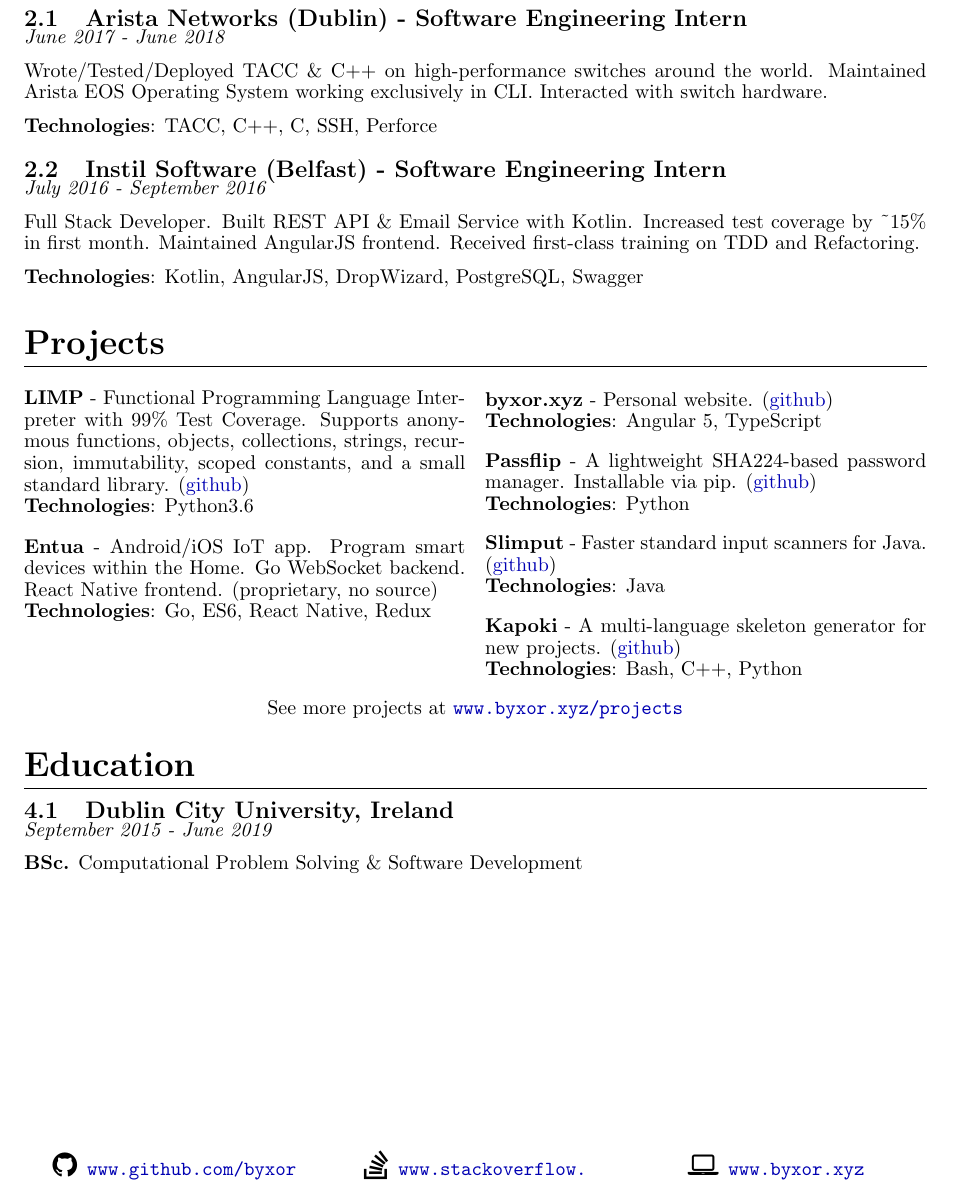
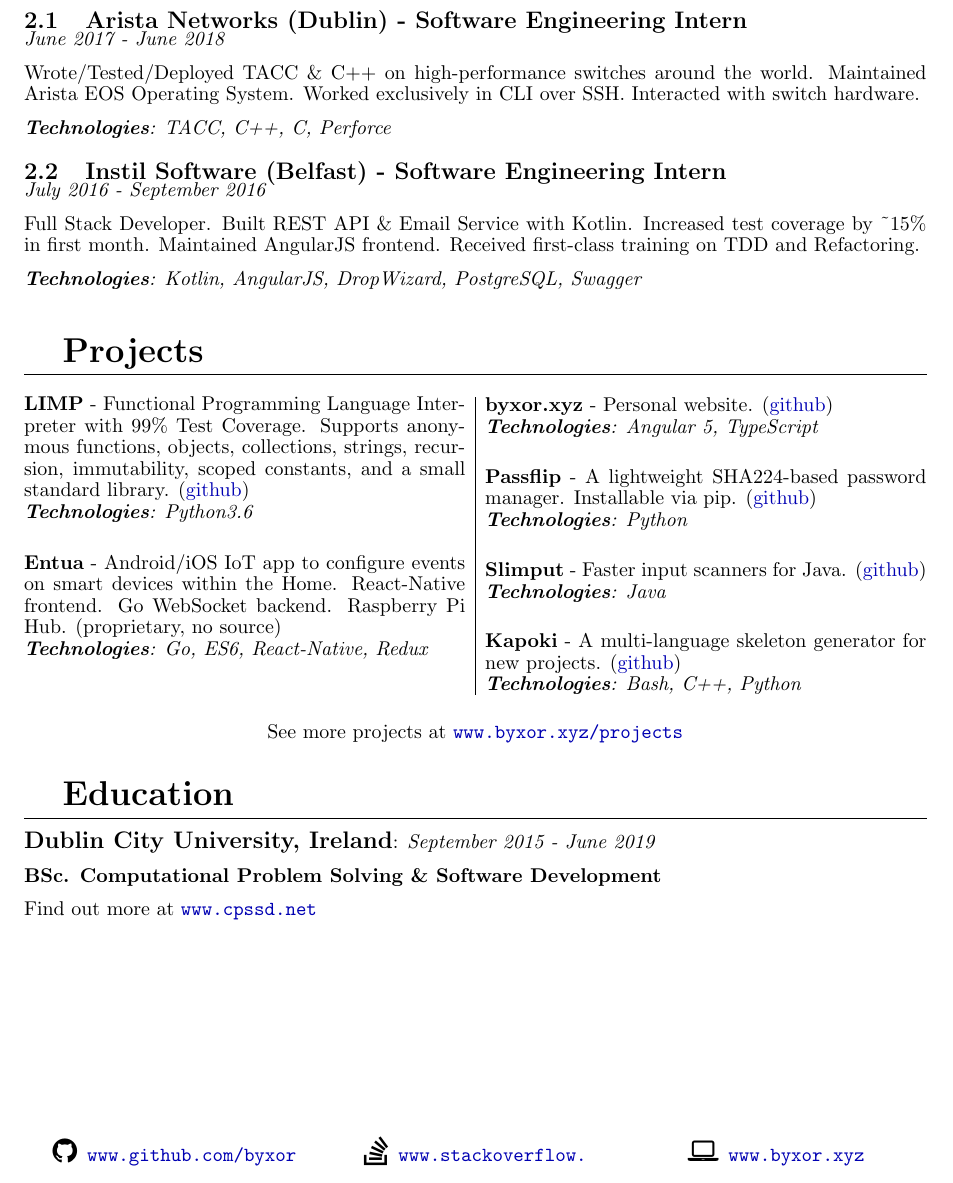
Before and after one commit to byxor/cv, a LaTeX CV (cv.tex): part of the page, cut so that both start at the same text. Compiled offline with pdfLaTeX.

Commit message:
Add CPSSD.net to CV

```diff
--- a/cv.tex
+++ b/cv.tex
@@ -33,11 +33,13 @@
   \end{center}
 }
 \newcommand{\yourmiddle}[1]{\noindent\parbox[c]{\hsize}{#1}}
-\titleformat{\section}{\LARGE\bfseries}{}{0em}{}[\titlerule]
-\titlespacing{\section}{0em}{1.1em}{0.6em}
+\titleformat{\section}{\LARGE\bfseries}{}{1em}{}[\titlerule]
+\titlespacing{\section}{0em}{1.4em}{0.7em}
 \titlespacing{\subsection}{0em}{0.5em}{-0.2em}
 \newcolumntype{b}{X}
 \newcolumntype{s}{>{\hsize=.5\hsize}X}
+\setlength{\columnseprule}{0.4pt}
+\setlength\multicolsep{0pt}
 \linespread{0.9}
 \setlist{nosep}
 \pagenumbering{gobble}
@@ -56,35 +58,38 @@
 \subsection{Arista Networks (Dublin) - Software Engineering Intern}
 \textit{June 2017 - June 2018}
 
-Wrote/Tested/Deployed TACC \& C++ on high-performance switches around the world. Maintained Arista EOS Operating System working exclusively in CLI. Interacted with switch hardware.
+Wrote/Tested/Deployed TACC \& C++ on high-performance switches around the world. Maintained Arista EOS Operating System. Worked exclusively in CLI over SSH. Interacted with switch hardware.
 
-\textbf{Technologies}: TACC, C++, C, SSH, Perforce
+\textit{\textbf{Technologies}: TACC, C++, C, Perforce}
 \vspace{0.5em}
 \subsection{Instil Software (Belfast) - Software Engineering Intern}
 \textit{July 2016 - September 2016}
 
 Full Stack Developer. Built REST API \& Email Service with Kotlin. Increased test coverage by \textasciitilde{}15\% in first month. Maintained AngularJS frontend. Received first-class training on TDD and Refactoring.
 
-\textbf{Technologies}: Kotlin, AngularJS, DropWizard, PostgreSQL, Swagger
+\textit{\textbf{Technologies}: Kotlin, AngularJS, DropWizard, PostgreSQL, Swagger}
 \vspace{0.5em}
 \section{Projects}
+\vspace{1em}
 \begin{multicols}{2}
 \parbox{\linewidth}{\textbf{LIMP} - Functional Programming Language Interpreter with 99\% Test Coverage. Supports anonymous functions, objects, collections, strings, recursion, immutability, scoped constants, and a small standard library. (\href{http://www.github.com/byxor/limp}{github})\\
-\textbf{Technologies}: Python3.6}\vspace{1em}\\\parbox{\linewidth}{\textbf{Entua} - Android/iOS IoT app. Program smart devices within the Home. Go WebSocket backend. React Native frontend. (proprietary, no source)\\
-\textbf{Technologies}: Go, ES6, React Native, Redux}\vspace{1em}\\\parbox{\linewidth}{\textbf{byxor.xyz} - Personal website. (\href{http://www.github.com/byxor/website}{github})\\
-\textbf{Technologies}: Angular 5, TypeScript}\vspace{1em}\\\parbox{\linewidth}{\textbf{Passflip} - A lightweight SHA224-based password manager. Installable via pip. (\href{http://www.github.com/byxor/passflip}{github})\\
-\textbf{Technologies}: Python}\vspace{1em}\\\parbox{\linewidth}{\textbf{Slimput} - Faster standard input scanners for Java. (\href{http://www.github.com/byxor/slimput}{github})\\
-\textbf{Technologies}: Java}\vspace{1em}\\\parbox{\linewidth}{\textbf{Kapoki} - A multi-language skeleton generator for new projects. (\href{http://www.github.com/byxor/kapoki}{github})\\
-\textbf{Technologies}: Bash, C++, Python}
+\textit{\textbf{Technologies}: Python3.6}}\vspace{1.5em}\\\parbox{\linewidth}{\textbf{Entua} - Android/iOS IoT app to configure events on smart devices within the Home. React-Native frontend. Go WebSocket backend. Raspberry Pi Hub. (proprietary, no source)\\
+\textit{\textbf{Technologies}: Go, ES6, React-Native, Redux}}\vspace{1.5em}\\\parbox{\linewidth}{\textbf{byxor.xyz} - Personal website. (\href{http://www.github.com/byxor/website}{github})\\
+\textit{\textbf{Technologies}: Angular 5, TypeScript}}\vspace{1.5em}\\\parbox{\linewidth}{\textbf{Passflip} - A lightweight SHA224-based password manager. Installable via pip. (\href{http://www.github.com/byxor/passflip}{github})\\
+\textit{\textbf{Technologies}: Python}}\vspace{1.5em}\\\parbox{\linewidth}{\textbf{Slimput} - Faster input scanners for Java. (\href{http://www.github.com/byxor/slimput}{github})\\
+\textit{\textbf{Technologies}: Java}}\vspace{1.5em}\\\parbox{\linewidth}{\textbf{Kapoki} - A multi-language skeleton generator for new projects. (\href{http://www.github.com/byxor/kapoki}{github})\\
+\textit{\textbf{Technologies}: Bash, C++, Python}}
 \end{multicols}
 \begin{center}
- See more projects at \url{www.byxor.xyz/projects}
+\vspace{1em}
+See more projects at \url{www.byxor.xyz/projects}
 \end{center}
 \section{Education}
-\subsection{Dublin City University, Ireland}
-\textit{September 2015 - June 2019}
+{\large\textbf{Dublin City University, Ireland}}: \textit{September 2015 - June 2019}
 
-\textbf{BSc.} Computational Problem Solving \& Software Development\\
+\textbf{BSc. Computational Problem Solving \& Software Development}
+
+{Find out more at \url{www.cpssd.net}}
 \yourfooter{
 \vspace{1em}
 \begin{tabularx}{\linewidth}{*3{>{\Centering}X}}
```
Also changed, not shown: cv.pdf, 3 other files.
